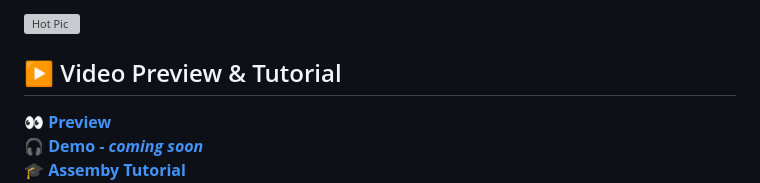
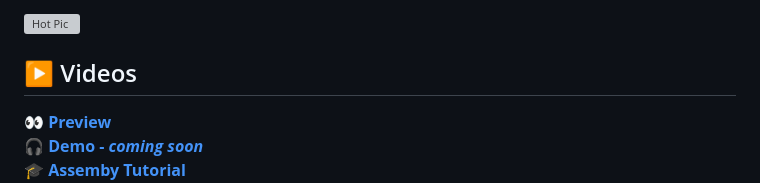
Before and after one commit to mandiclab/djc-diy, a Markdown page: README.md, the part around the change. Rendered like a GitHub page; grey boxes are pictures that could not be loaded.

```diff
--- a/README.md
+++ b/README.md
@@ -5,7 +5,7 @@ It works with [Mixxx](https://mixxx.org/) (open-source DJ software).
 ![Hot Pic](https://github.com/mandiclab/djc-diy/blob/main/assets/djc-diy.webp?raw=true)
 
 
-## ▶️ Video Preview & Tutorial
+## ▶️ Videos
 👀 **[Preview](https://youtu.be/gbPC8Bg0U9I?si=byUlCWdjjWGdwAEo)**
 🎧 **[Demo - *coming soon*]()**
 🎓 **[Assemby Tutorial](https://youtu.be/Z4C7toXesU8?si=7H11E58jwsbux4Dv)**
```
